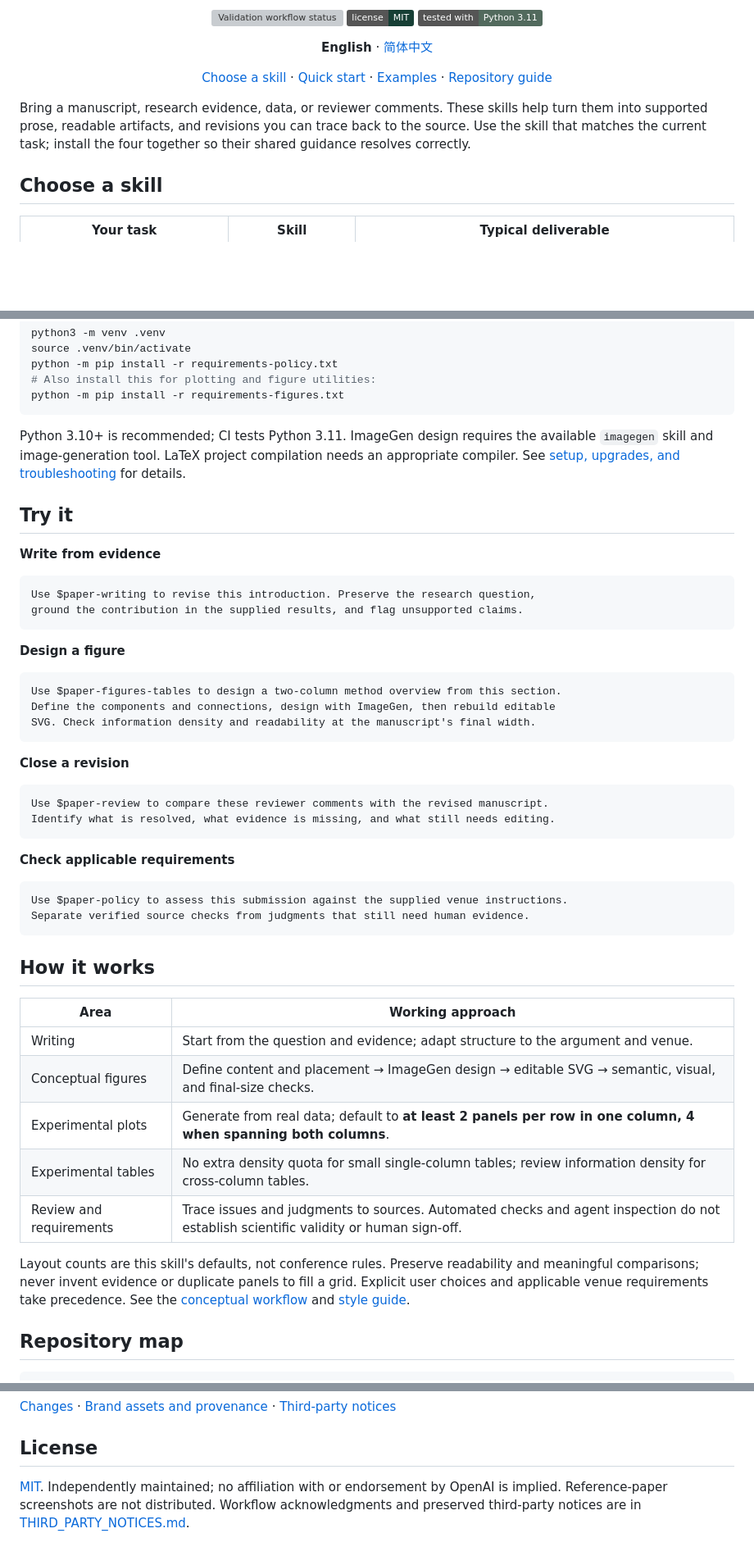
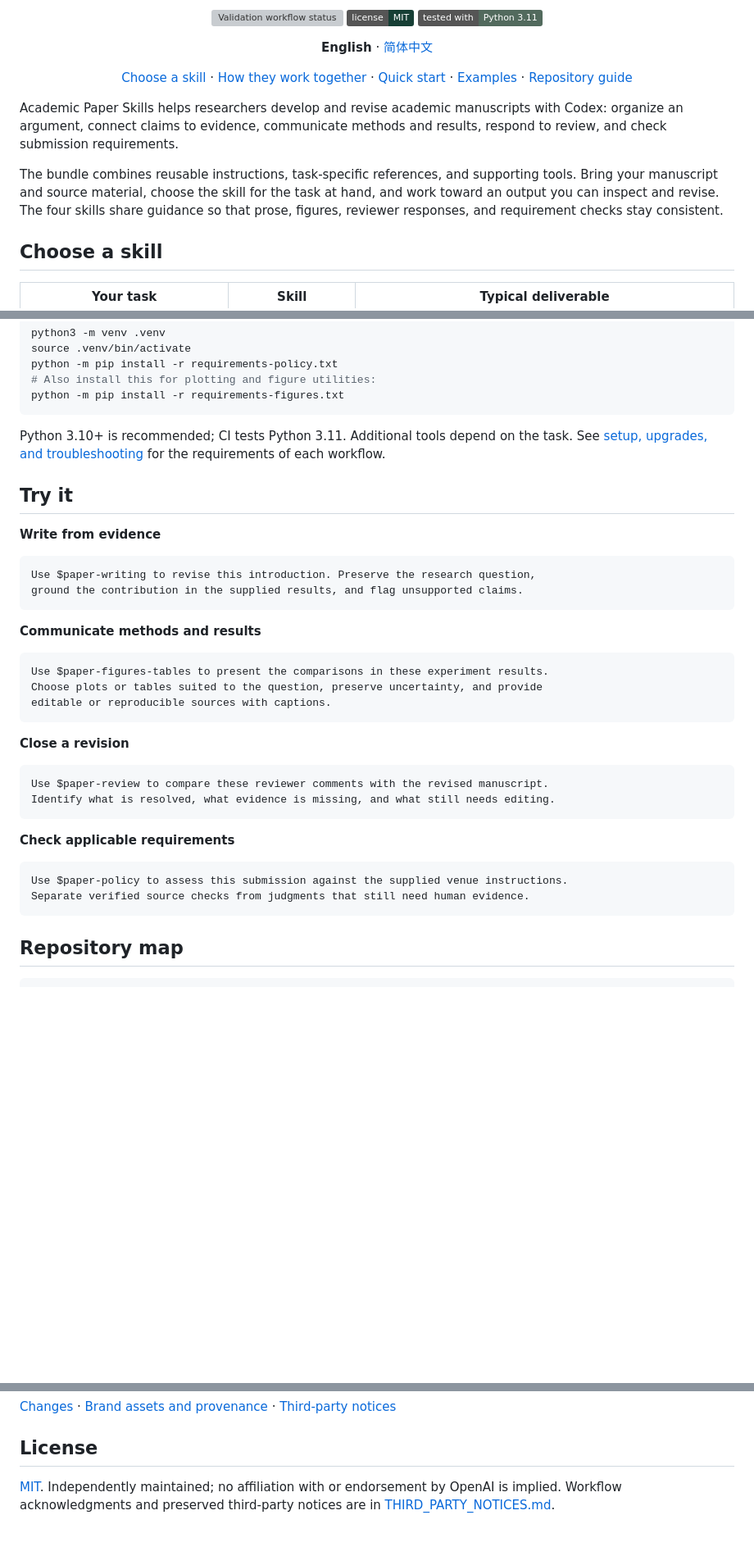
Before and after one commit to DELONG-L/Academic-Paper-Skills, a Markdown page: README.md, 3 parts joined by grey strips. Shown at 82% size. GitHub-like rendering; badges without logos; blank space fills up the shorter version; grey boxes are pictures that could not be loaded.

Commit message:
Refocus bilingual READMEs on the complete skill workflow

````diff
--- a/README.md
+++ b/README.md
@@ -12,9 +12,11 @@
 </p>
 
 <p align="center"><strong>English</strong> · <a href="README.zh-CN.md">简体中文</a></p>
-<p align="center"><a href="#choose-a-skill">Choose a skill</a> · <a href="#quick-start">Quick start</a> · <a href="#try-it">Examples</a> · <a href="docs/architecture.md">Repository guide</a></p>
+<p align="center"><a href="#choose-a-skill">Choose a skill</a> · <a href="#how-it-works">How they work together</a> · <a href="#quick-start">Quick start</a> · <a href="#try-it">Examples</a> · <a href="docs/architecture.md">Repository guide</a></p>
 
-Bring a manuscript, research evidence, data, or reviewer comments. These skills help turn them into supported prose, readable artifacts, and revisions you can trace back to the source. Use the skill that matches the current task; install the four together so their shared guidance resolves correctly.
+Academic Paper Skills helps researchers develop and revise academic manuscripts with Codex: organize an argument, connect claims to evidence, communicate methods and results, respond to review, and check submission requirements.
+
+The bundle combines reusable instructions, task-specific references, and supporting tools. Bring your manuscript and source material, choose the skill for the task at hand, and work toward an output you can inspect and revise. The four skills share guidance so that prose, figures, reviewer responses, and requirement checks stay consistent.
 
 <a id="choose-a-skill"></a>
 ## Choose a skill
@@ -53,7 +70,7 @@ python -m pip install -r requirements-policy.txt
 python -m pip install -r requirements-figures.txt
 ```
 
-Python 3.10+ is recommended; CI tests Python 3.11. ImageGen design requires the available `imagegen` skill and image-generation tool. LaTeX project compilation needs an appropriate compiler. See [setup, upgrades, and troubleshooting](docs/getting-started.md) for details.
+Python 3.10+ is recommended; CI tests Python 3.11. Additional tools depend on the task. See [setup, upgrades, and troubleshooting](docs/getting-started.md) for the requirements of each workflow.
 
 <a id="try-it"></a>
 ## Try it
@@ -65,12 +82,12 @@ Use $paper-writing to revise this introduction. Preserve the research question,
 ground the contribution in the supplied results, and flag unsupported claims.
 ```
 
-**Design a figure**
+**Communicate methods and results**
 
 ```text
-Use $paper-figures-tables to design a two-column method overview from this section.
-Define the components and connections, design with ImageGen, then rebuild editable
-SVG. Check information density and readability at the manuscript's final width.
+Use $paper-figures-tables to present the comparisons in these experiment results.
+Choose plots or tables suited to the question, preserve uncertainty, and provide
+editable or reproducible sources with captions.
 ```
 
 **Close a revision**
@@ -86,19 +103,6 @@ Identify what is resolved, what evidence is missing, and what still needs editin
 Use $paper-policy to assess this submission against the supplied venue instructions.
 Separate verified source checks from judgments that still need human evidence.
 ```
-
-<a id="how-it-works"></a>
-## How it works
-
-| Area | Working approach |
-|---|---|
-| Writing | Start from the question and evidence; adapt structure to the argument and venue. |
-| Conceptual figures | Define content and placement → ImageGen design → editable SVG → semantic, visual, and final-size checks. |
-| Experimental plots | Generate from real data; default to **at least 2 panels per row in one column, 4 when spanning both columns**. |
-| Experimental tables | No extra density quota for small single-column tables; review information density for cross-column tables. |
-| Review and requirements | Trace issues and judgments to sources. Automated checks and agent inspection do not establish scientific validity or human sign-off. |
-
-Layout counts are this skill's defaults, not conference rules. Preserve readability and meaningful comparisons; never invent evidence or duplicate panels to fill a grid. Explicit user choices and applicable venue requirements take precedence. See the [conceptual workflow](paper-figures-tables/references/conceptual-figures.md) and [style guide](paper-figures-tables/references/conceptual-style-reference.md).
 
 <a id="repository-map"></a>
 ## Repository map
@@ -125,4 +129,4 @@ Corrections, reproducible bug reports, and concrete workflow improvements are we
 
 ## License
 
-[MIT](LICENSE). Independently maintained; no affiliation with or endorsement by OpenAI is implied. Reference-paper screenshots are not distributed. Workflow acknowledgments and preserved third-party notices are in [THIRD_PARTY_NOTICES.md](THIRD_PARTY_NOTICES.md).
+[MIT](LICENSE). Independently maintained; no affiliation with or endorsement by OpenAI is implied. Workflow acknowledgments and preserved third-party notices are in [THIRD_PARTY_NOTICES.md](THIRD_PARTY_NOTICES.md).
````
Also changed, not shown: other parts of README.md (+15 -0 lines), CHANGELOG.md (+2 -0 lines), README.zh-CN.md (+25 -21 lines).
